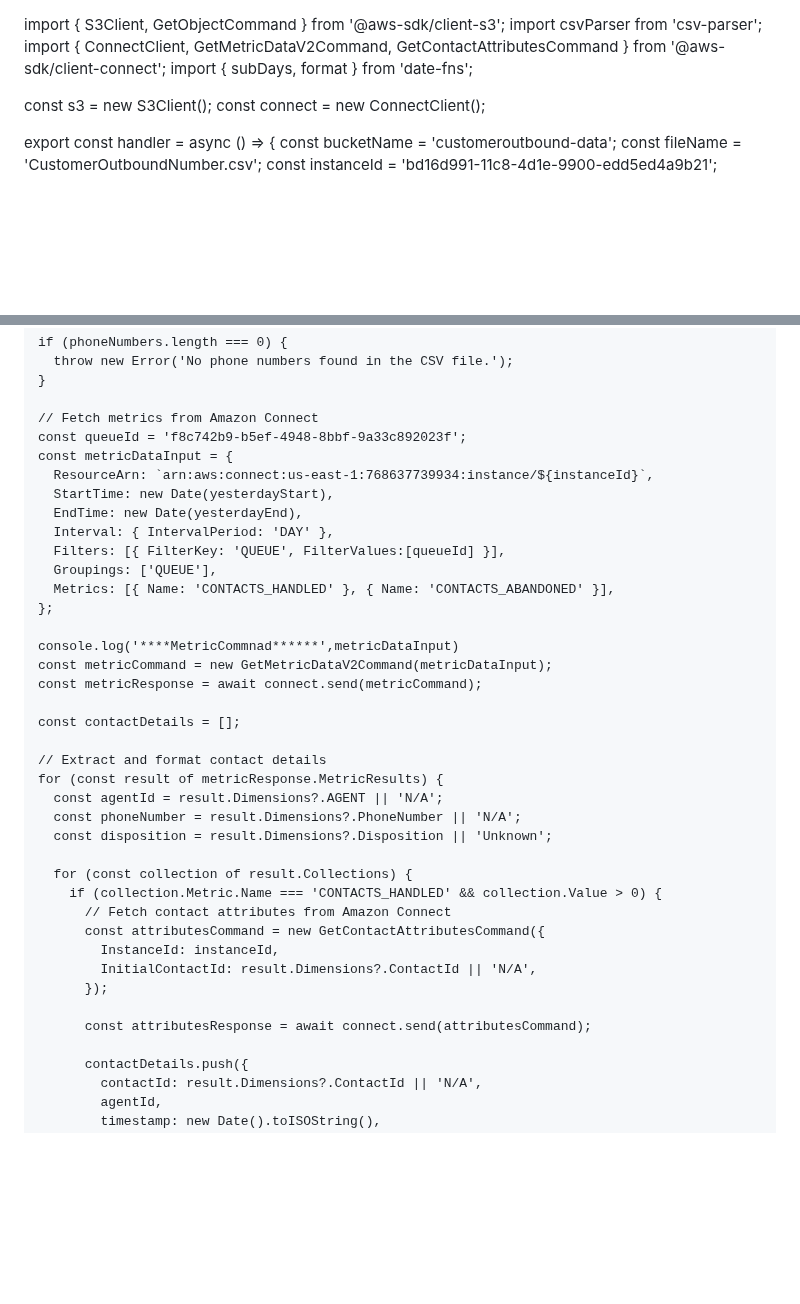
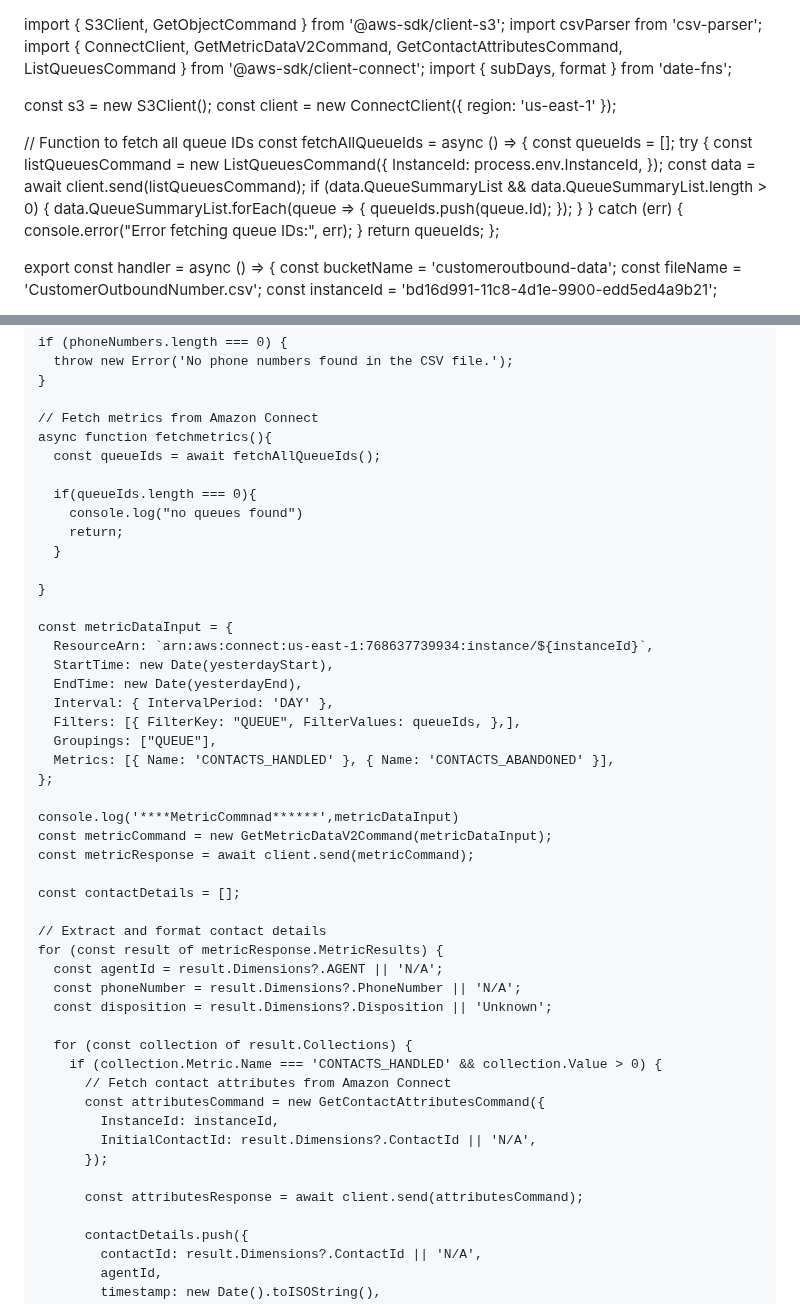
Before and after one commit to Seshtholeti/shoplane, a Markdown page: README.md, 2 parts joined by grey strips. Drawn GitHub-style; blank space fills up the shorter version.

```diff
--- a/README.md
+++ b/README.md
@@ -1,10 +1,29 @@
 import { S3Client, GetObjectCommand } from '@aws-sdk/client-s3';
 import csvParser from 'csv-parser';
-import { ConnectClient, GetMetricDataV2Command, GetContactAttributesCommand } from '@aws-sdk/client-connect';
+import { ConnectClient, GetMetricDataV2Command, GetContactAttributesCommand, ListQueuesCommand } from '@aws-sdk/client-connect';
 import { subDays, format } from 'date-fns';
 
 const s3 = new S3Client();
-const connect = new ConnectClient();
+const client = new ConnectClient({ region: 'us-east-1' });
+
+// Function to fetch all queue IDs
+const fetchAllQueueIds = async () => {
+ const queueIds = [];
+ try {
+   const listQueuesCommand = new ListQueuesCommand({
+     InstanceId: process.env.InstanceId,
+   });
+   const data = await client.send(listQueuesCommand);
+   if (data.QueueSummaryList && data.QueueSummaryList.length > 0) {
+     data.QueueSummaryList.forEach(queue => {
+       queueIds.push(queue.Id);
+     });
+   }
+ } catch (err) {
+   console.error("Error fetching queue IDs:", err);
+ }
+ return queueIds;
+};
 
 export const handler = async () => {
   const bucketName = 'customeroutbound-data';
@@ -50,20 +69,29 @@ export const handler = async () => {
     }
 
     // Fetch metrics from Amazon Connect
-    const queueId = 'f8c742b9-b5ef-4948-8bbf-9a33c892023f';
+    async function fetchmetrics(){
+      const queueIds = await fetchAllQueueIds();
+
+      if(queueIds.length === 0){
+        console.log("no queues found")
+        return;
+      }
+
+    }
+
     const metricDataInput = {
       ResourceArn: `arn:aws:connect:us-east-1:768637739934:instance/${instanceId}`,
       StartTime: new Date(yesterdayStart),
       EndTime: new Date(yesterdayEnd),
       Interval: { IntervalPeriod: 'DAY' },
-      Filters: [{ FilterKey: 'QUEUE', FilterValues:[queueId] }],
-      Groupings: ['QUEUE'],
+      Filters: [{ FilterKey: "QUEUE", FilterValues: queueIds, },],
+      Groupings: ["QUEUE"],
       Metrics: [{ Name: 'CONTACTS_HANDLED' }, { Name: 'CONTACTS_ABANDONED' }],
     };
 
     console.log('****MetricCommnad******',metricDataInput)
     const metricCommand = new GetMetricDataV2Command(metricDataInput);
-    const metricResponse = await connect.send(metricCommand);
+    const metricResponse = await client.send(metricCommand);
 
     const contactDetails = [];
 
@@ -81,7 +109,7 @@ export const handler = async () => {
             InitialContactId: result.Dimensions?.ContactId || 'N/A',
           });
 
-          const attributesResponse = await connect.send(attributesCommand);
+          const attributesResponse = await client.send(attributesCommand);
 
           contactDetails.push({
             contactId: result.Dimensions?.ContactId || 'N/A',
```
